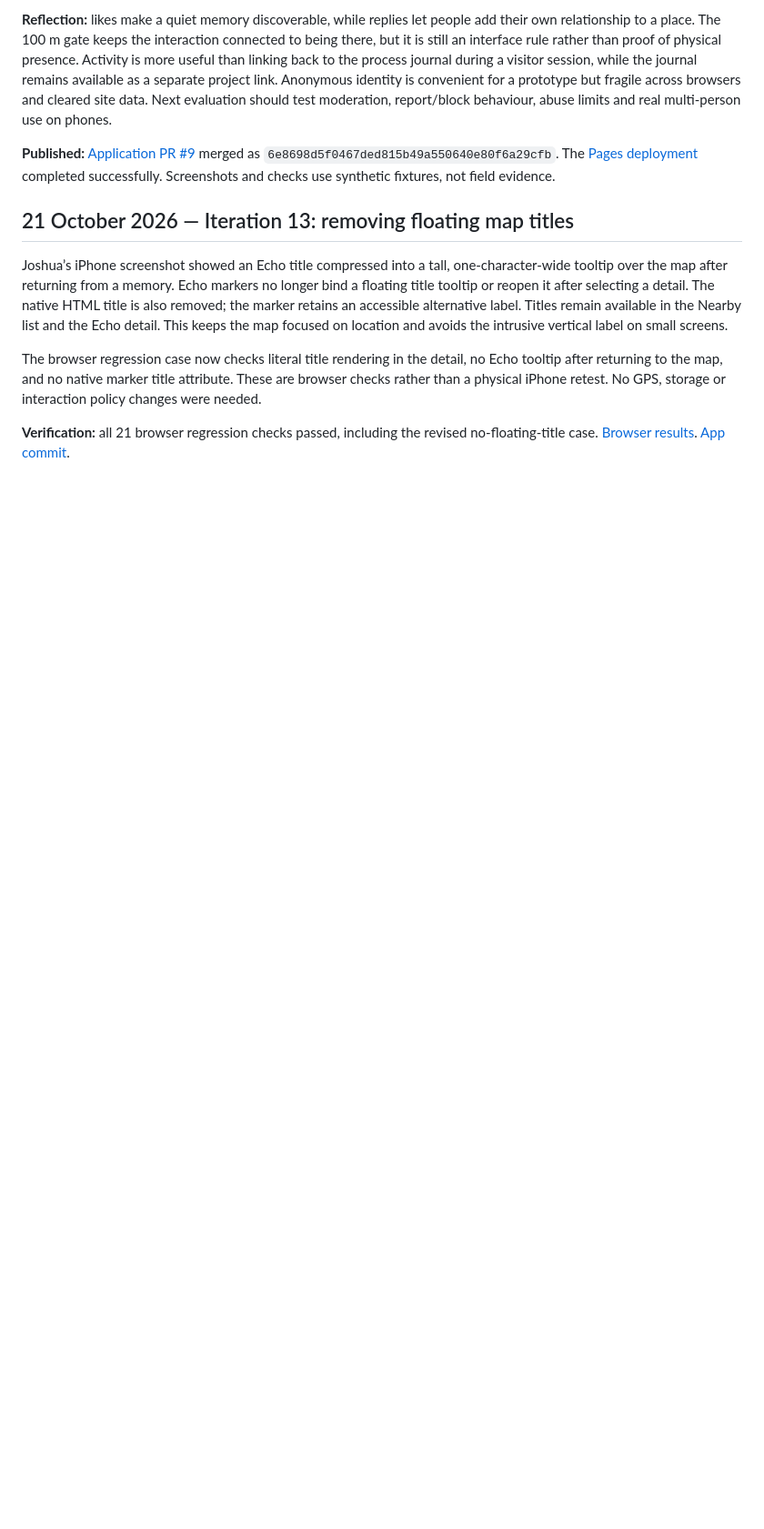
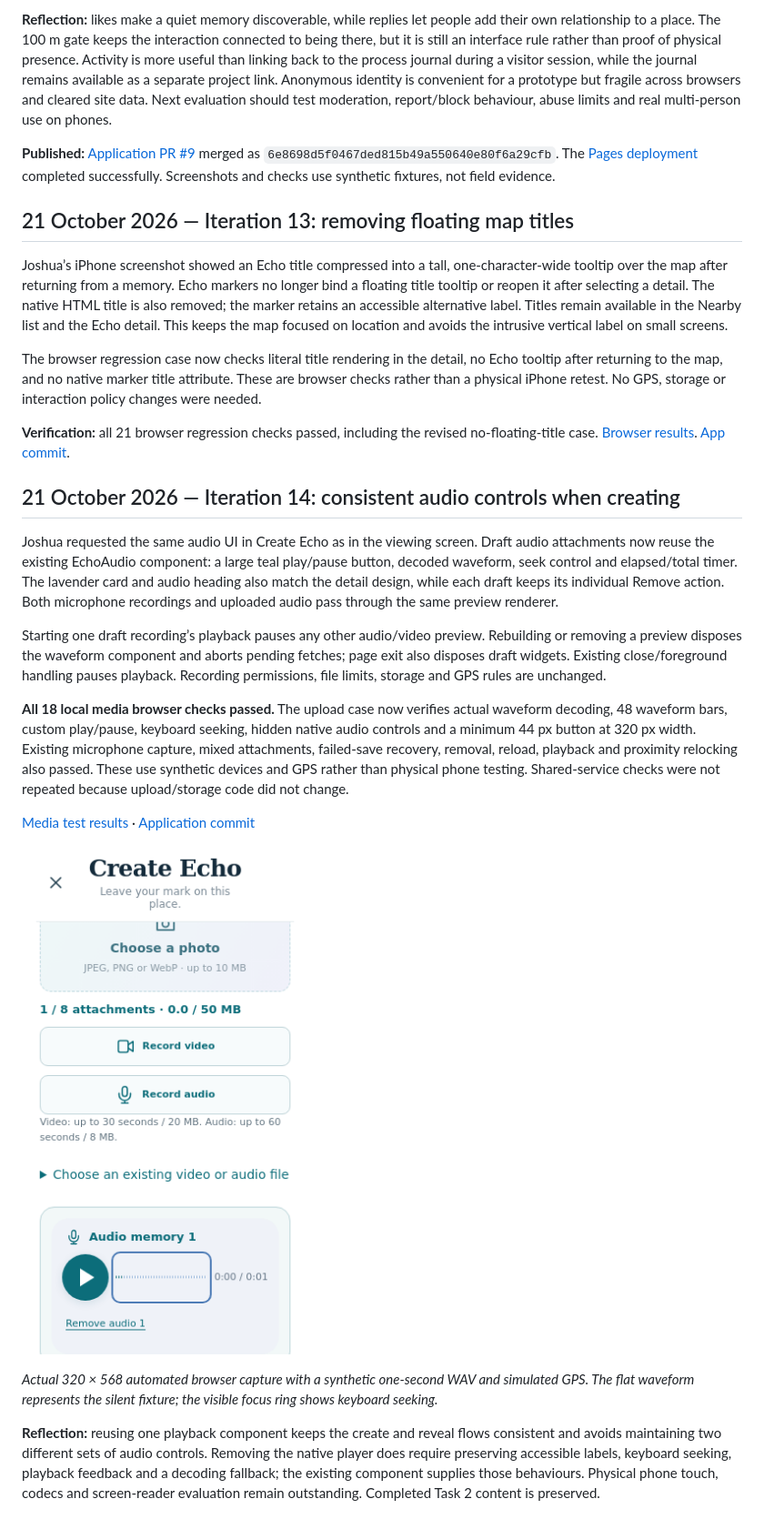
Before and after one commit to joshpilcher/urban-echo-process-journal, a Markdown page: task3/development-log.md, the part around the change. Shown at 91% size. GitHub-like rendering; pictures changed too: task3/screenshots/iteration-14-create-audio.png (added); blank space fills up the shorter version.

Commit message:
Document matching create audio preview and media checks

```diff
--- a/task3/development-log.md
+++ b/task3/development-log.md
@@ -579,3 +579,20 @@ Joshua’s iPhone screenshot showed an Echo title compressed into a tall, one-ch
 The browser regression case now checks literal title rendering in the detail, no Echo tooltip after returning to the map, and no native marker title attribute. These are browser checks rather than a physical iPhone retest. No GPS, storage or interaction policy changes were needed.
 
 **Verification:** all 21 browser regression checks passed, including the revised no-floating-title case. [Browser results](iteration-13-regression-results.txt). [App commit](https://github.com/joshpilcher/urban-echo/commit/3e6c5fdeae4d6888e3958d6b0fe135d32bfa793a).
+
+
+## 21 October 2026 — Iteration 14: consistent audio controls when creating
+
+Joshua requested the same audio UI in Create Echo as in the viewing screen. Draft audio attachments now reuse the existing EchoAudio component: a large teal play/pause button, decoded waveform, seek control and elapsed/total timer. The lavender card and audio heading also match the detail design, while each draft keeps its individual Remove action. Both microphone recordings and uploaded audio pass through the same preview renderer.
+
+Starting one draft recording’s playback pauses any other audio/video preview. Rebuilding or removing a preview disposes the waveform component and aborts pending fetches; page exit also disposes draft widgets. Existing close/foreground handling pauses playback. Recording permissions, file limits, storage and GPS rules are unchanged.
+
+**All 18 local media browser checks passed.** The upload case now verifies actual waveform decoding, 48 waveform bars, custom play/pause, keyboard seeking, hidden native audio controls and a minimum 44 px button at 320 px width. Existing microphone capture, mixed attachments, failed-save recovery, removal, reload, playback and proximity relocking also passed. These use synthetic devices and GPS rather than physical phone testing. Shared-service checks were not repeated because upload/storage code did not change.
+
+[Media test results](iteration-14-media-results.txt) · [Application commit](https://github.com/joshpilcher/urban-echo/commit/8d482ffdee68715a4ebd8c634982cd84d051f71d)
+
+![Matching Create Echo audio preview](screenshots/iteration-14-create-audio.png)
+
+*Actual 320 × 568 automated browser capture with a synthetic one-second WAV and simulated GPS. The flat waveform represents the silent fixture; the visible focus ring shows keyboard seeking.*
+
+**Reflection:** reusing one playback component keeps the create and reveal flows consistent and avoids maintaining two different sets of audio controls. Removing the native player does require preserving accessible labels, keyboard seeking, playback feedback and a decoding fallback; the existing component supplies those behaviours. Physical phone touch, codecs and screen-reader evaluation remain outstanding. Completed Task 2 content is preserved.
```
Also changed, not shown: 1 other file.
